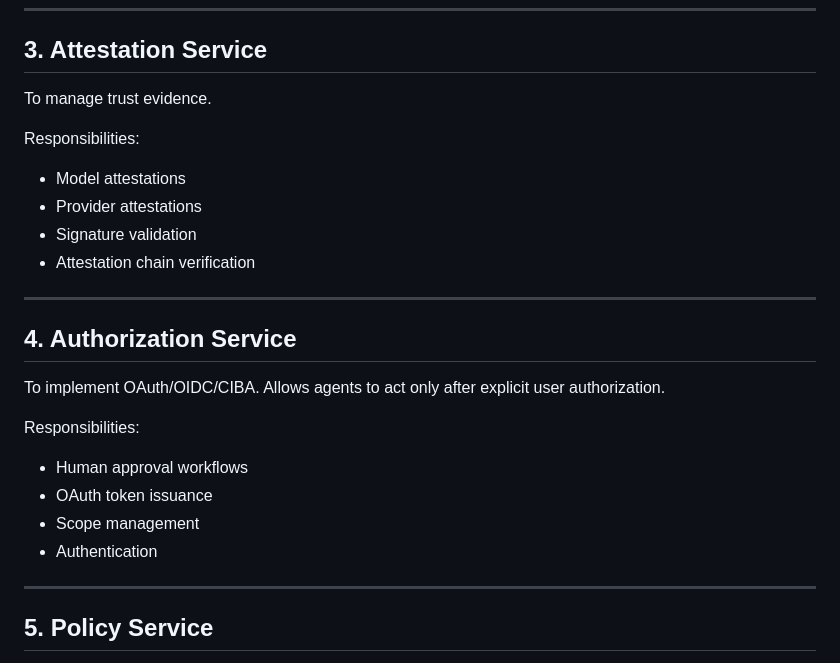
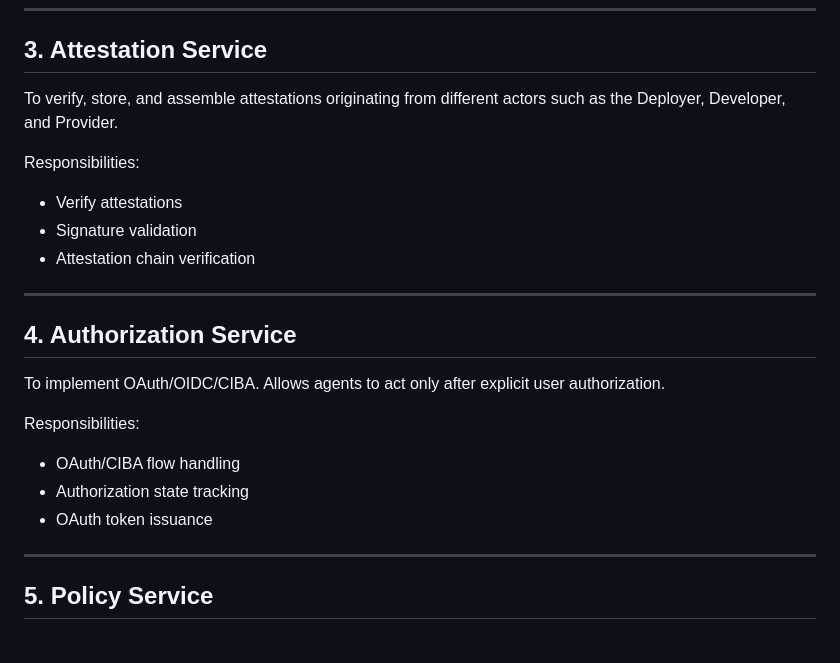
Before and after one commit to agentids-SASH/agent-ids-implementation, a Markdown page: architecture_design/HighLevelArchitecture.md, the part around one of its changes. Drawn GitHub-style.

```diff
--- a/architecture_design/HighLevelArchitecture.md
+++ b/architecture_design/HighLevelArchitecture.md
@@ -121,12 +110,11 @@ Responsibilities:
 
 ## 3. Attestation Service
 
-To manage trust evidence.
+To verify, store, and assemble attestations originating from different actors such as the Deployer, Developer, and Provider.
 
 Responsibilities:
 
-* Model attestations
-* Provider attestations
+* Verify attestations
 * Signature validation
 * Attestation chain verification
 
@@ -138,11 +126,9 @@ To implement OAuth/OIDC/CIBA. Allows agents to act only after explicit user auth
 
 Responsibilities:
 
-* Human approval workflows
+* OAuth/CIBA flow handling
+* Authorization state tracking
 * OAuth token issuance
-* Scope management
-* Authentication
-
 
 ---
 
```
Also changed, not shown: other parts of architecture_design/HighLevelArchitecture.md (+35 -44 lines).
